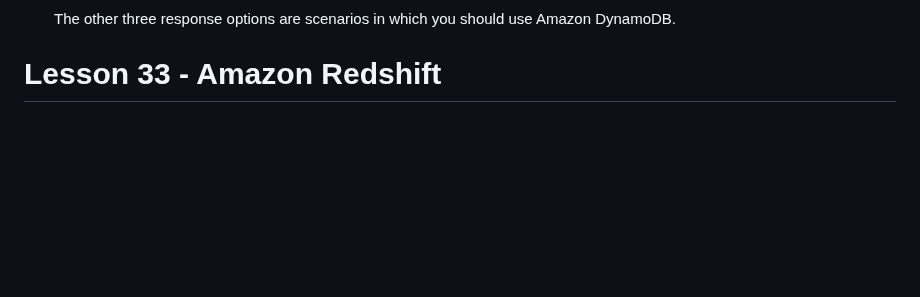
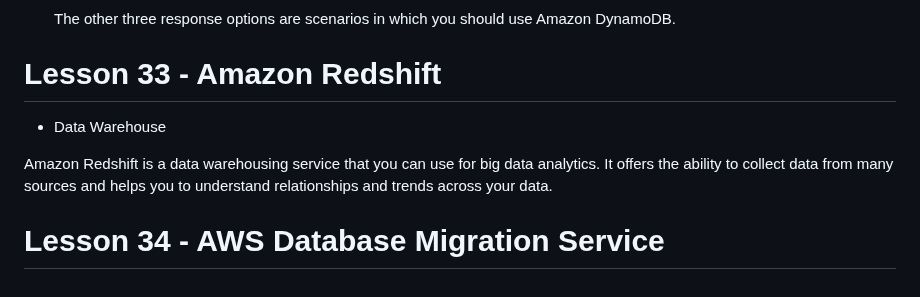
Before and after one commit to SurPun/AWS-Skill-Builder, a Markdown page: Module 5 Storage and Databases/Notes.md, the part around the change. Drawn GitHub-style; blank space fills up the shorter version.

Commit message:
Lesson 33

```diff
--- a/Module 5 Storage and Databases/Notes.md
+++ b/Module 5 Storage and Databases/Notes.md
@@ -103,3 +103,9 @@ Knowledge check:
   The other three response options are scenarios in which you should use Amazon DynamoDB.
 
 # Lesson 33 - Amazon Redshift
+
+- Data Warehouse
+
+Amazon Redshift is a data warehousing service that you can use for big data analytics. It offers the ability to collect data from many sources and helps you to understand relationships and trends across your data.
+
+# Lesson 34 - AWS Database Migration Service
```
